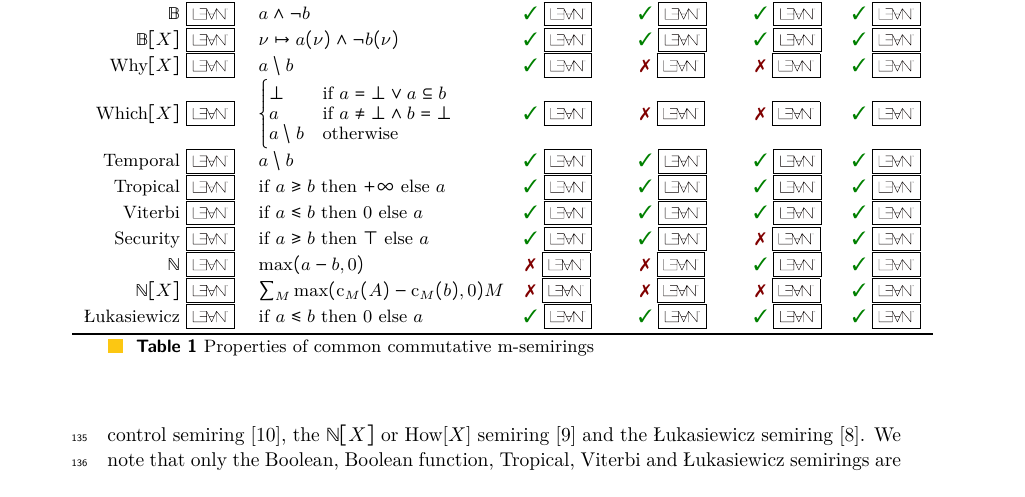
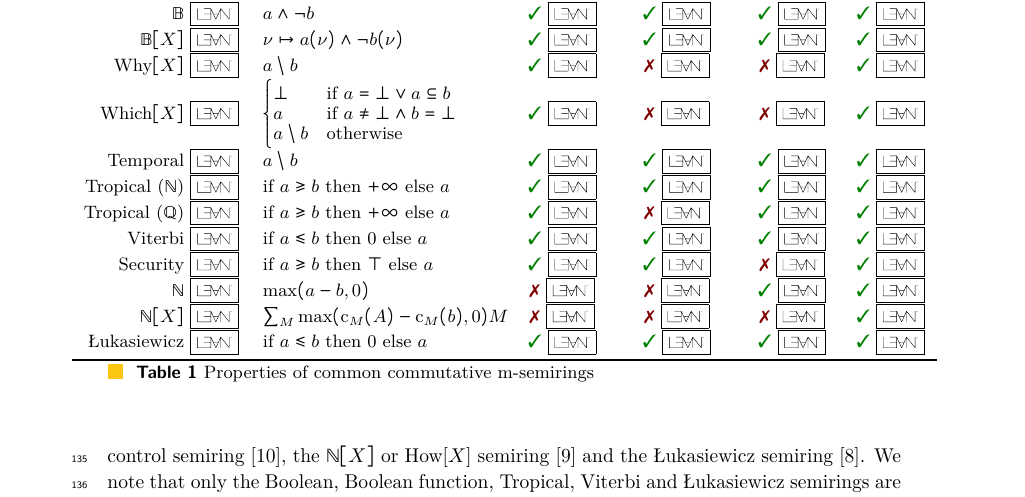
Before and after one commit to pratik2358/provsql_having, a LaTeX paper (main.tex, which reads table_semirings.tex): part of page 4 of 35, cut so that both start at the same text. Compiled offline with pdfLaTeX.

Commit message:
Add Tropical over Q as example of semiring with only absorptive failing

```diff
--- a/table_semirings.tex
+++ b/table_semirings.tex
@@ -43,12 +43,18 @@ $a\setminus b$&
 \ok\ \lean{Semirings/IntervalUnion}{IntervalUnion.absorptive}&
 \ok\ \lean{Semirings/IntervalUnion}{IntervalUnion.mul_sub_left_distributive}&
 \ok\ \lean{Semirings/IntervalUnion}{IntervalUnion.instCharPZero}\\
-Tropical \lean{Semirings/Tropical}{instCommSemiringWithMonusTropicalWithTopNat}&
+Tropical ($\mathbb{N}$) \lean{Semirings/Tropical}{instCommSemiringWithMonusTropicalWithTopNat}&
 if $a\geq b$ then $+\infty$ else $a$&
 \ok\ \lean{Semirings/Tropical}{Tropical.idempotent}&
 \ok\ \lean{Semirings/Tropical}{TropicalN.absorptive}&
 \ok\ \lean{Semirings/Tropical}{TropicalN.mul_sub_left_distributive}&
 \ok\ \lean{Semirings/Tropical}{TropicalN.instCharPZero}\\
+Tropical ($\mathbb{Q}$) \lean{Semirings/Tropical}{instCommSemiringWithMonusTropicalWithTopRat}&
+if $a\geq b$ then $+\infty$ else $a$&
+\ok\ \lean{Semirings/Tropical}{Tropical.idempotent}&
+\ko\ \lean{Semirings/Tropical}{TropicalQ.not_absorptive}&
+\ok\ \lean{Semirings/Tropical}{TropicalQ.mul_sub_left_distributive}&
+\ok\ \lean{Semirings/Tropical}{TropicalQ.instCharPZero}\\
 Viterbi
 \lean{Semirings/Viterbi}{Viterbi.instCommSemiringWithMonus}&
 if $a\leq b$ then $0$ else $a$&
```
